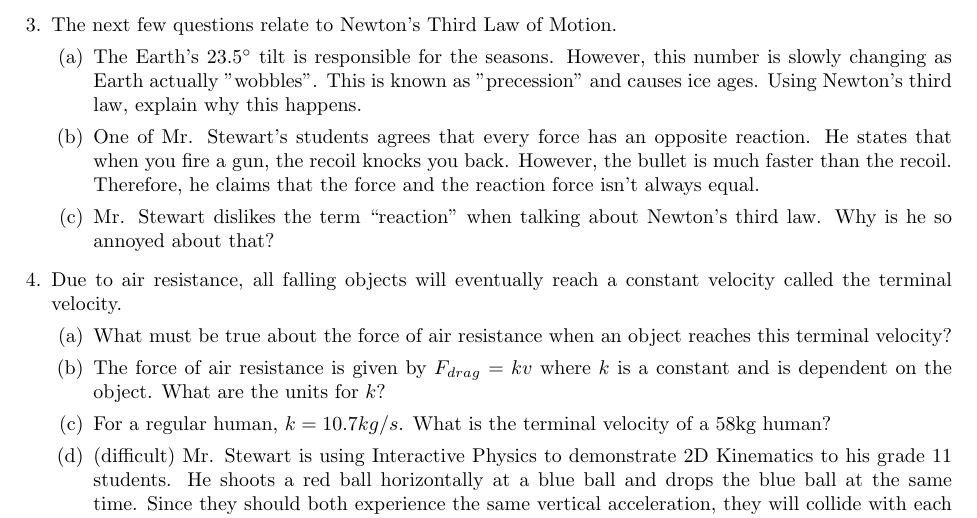
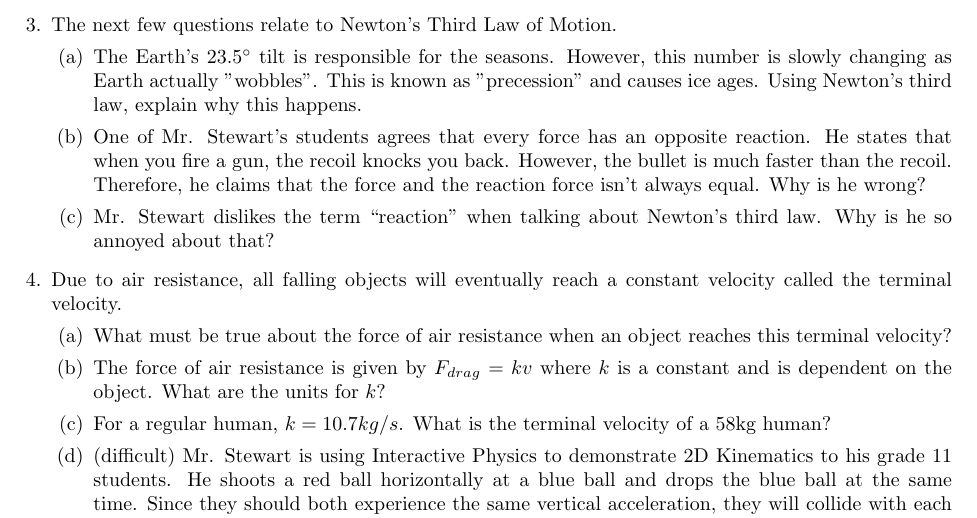
Before and after one commit to QiLinXue/physics-problems, a LaTeX problem sheet (Forces/Standalone.tex, which reads Forces/Problems.tex): part of page 2 of 5, cut so that both start at the same text. Compiled offline with pdfLaTeX.

Commit message:
specify question

```diff
--- a/Forces/Problems.tex
+++ b/Forces/Problems.tex
@@ -66,7 +66,7 @@ The next few questions relate to Newton's Third Law of Motion.
     \part
     The Earth's $23.5^{\circ}$ tilt is responsible for the seasons. However, this number is slowly changing as Earth actually "wobbles". This is known as "precession" and causes ice ages. Using Newton's third law, explain why this happens.
     \part
-    One of Mr. Stewart's students agrees that every force has an opposite reaction. He states that when you fire a gun, the recoil knocks you back. However, the bullet is much faster than the recoil. Therefore, he claims that the force and the reaction force isn't always equal.
+    One of Mr. Stewart's students agrees that every force has an opposite reaction. He states that when you fire a gun, the recoil knocks you back. However, the bullet is much faster than the recoil. Therefore, he claims that the force and the reaction force isn't always equal. Why is he wrong?
     \part
     Mr. Stewart dislikes the term ``reaction" when talking about Newton's third law. Why is he so annoyed about that?
 \end{parts}
```
Also changed, not shown: Forces/Standalone.pdf.
